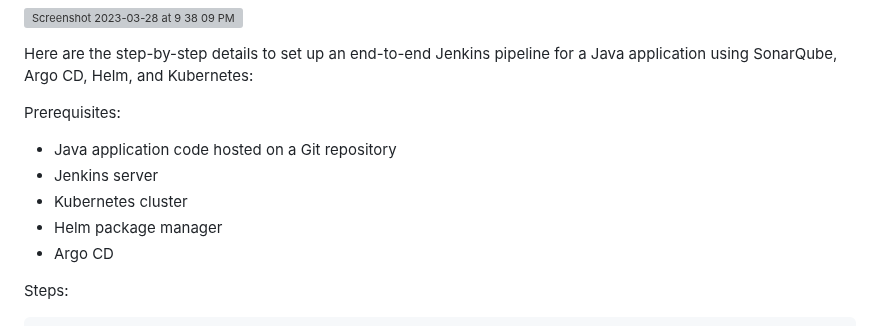
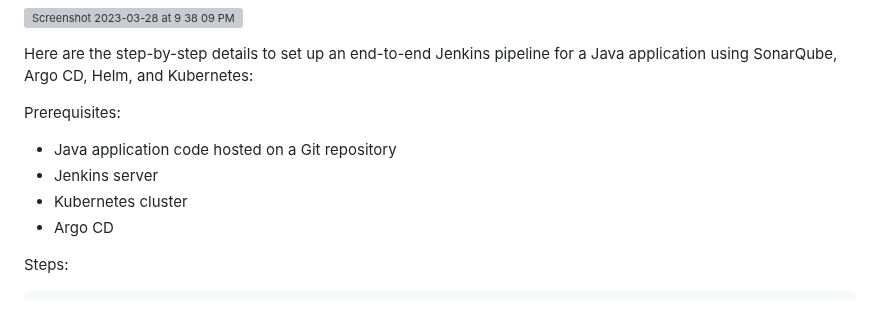
Before and after one commit to konark111/ultimate-cicd-deployment, a Markdown page: java-maven-sonar-argocd-helm-k8s/README.md, the part around the change. GitHub-like rendering; grey boxes are pictures that could not be loaded.

```diff
--- a/java-maven-sonar-argocd-helm-k8s/README.md
+++ b/java-maven-sonar-argocd-helm-k8s/README.md
@@ -8,9 +8,8 @@ Here are the step-by-step details to set up an end-to-end Jenkins pipeline for a
 Prerequisites:
 
    -  Java application code hosted on a Git repository
-   -   Jenkins server
+   -  Jenkins server
    -  Kubernetes cluster
-   -  Helm package manager
    -  Argo CD
 
 Steps:
```
